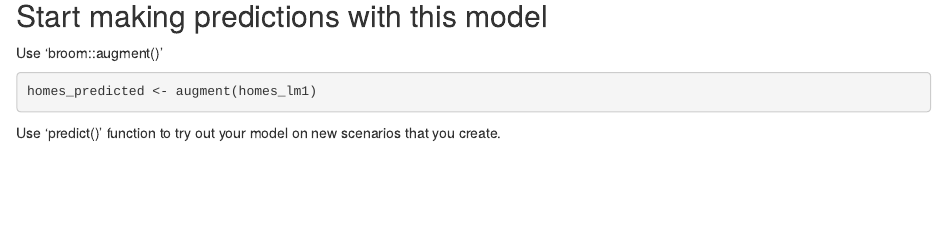
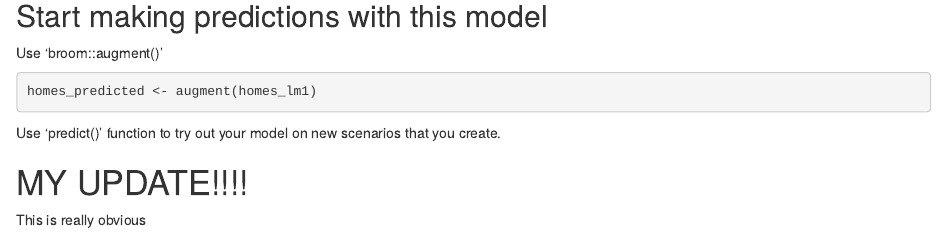
Before and after one commit to daijaodom/esm206-lab8, an R Markdown document (lab_8.Rmd): the page in a window 1100 px wide, from 7950 px down. Rendered offline with R 4.5, knitr and Pandoc, with nearby package versions; some code elsewhere in the file could not run offline.

Commit message:
made a cool update

````diff
--- a/lab_8.Rmd
+++ b/lab_8.Rmd
@@ -152,3 +152,7 @@ homes_predicted <- augment(homes_lm1)
 ```
 
 Use 'predict()' function to try out your model on new scenarios that you create.
+
+# MY UPDATE!!!!
+
+This is really obvious
````
